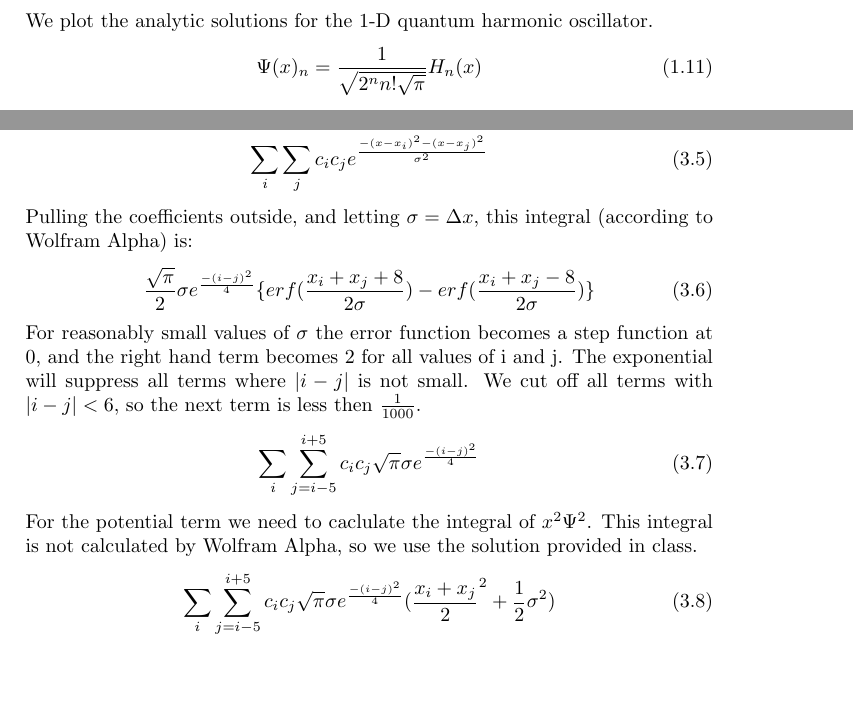
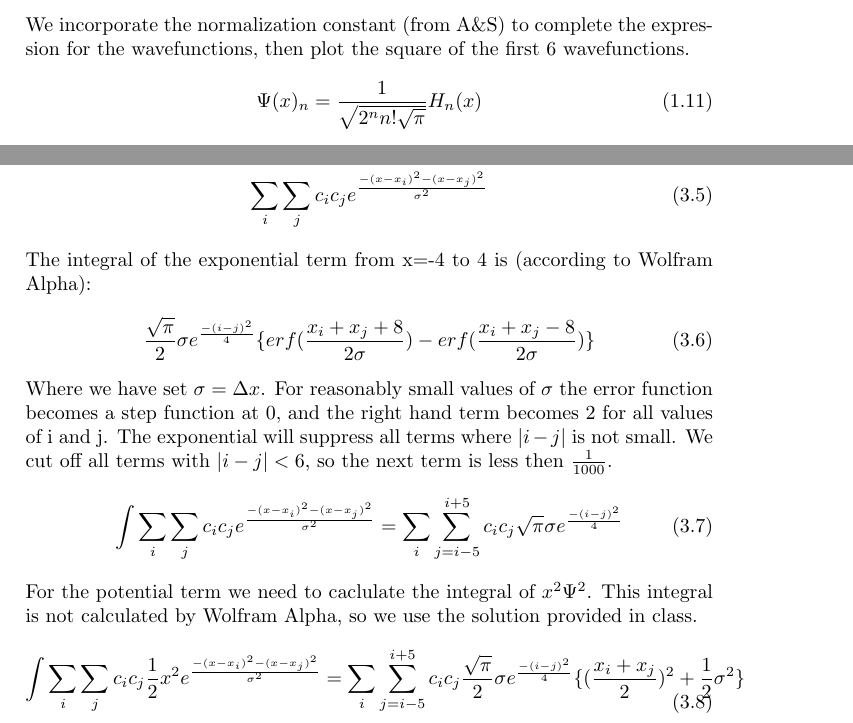
Before and after one commit to vbaker145/physics, a LaTeX problem sheet (quantum1/hw2.tex): two parts of pages 1 and 4 of 4 before the commit and two parts of pages 2 and 4 of 5 after it, joined at a grey line, cut at the place of the change, the shorter picture padded with empty space. Compiled offline with pdfLaTeX.

Commit message:
HW2 quantum updates

```diff
--- a/quantum1/hw2.tex
+++ b/quantum1/hw2.tex
@@ -44,7 +44,7 @@ Solving for the dimensionless parameter $\gamma$ we find:
 \frac{2mE}{\hbar ^2}\gamma ^2=2n+1\\
 E=\frac{\hbar ^2}{2m}\frac{\sqrt{mk}}{\hbar}(2n+1)=\hbar \sqrt{\frac{k}{m}}(n+\frac{1}{2})
 \end{gather}
-We plot the analytic solutions for the 1-D quantum harmonic oscillator.
+We incorporate the normalization constant (from A\&S) to complete the expression for the wavefunctions, then plot the square of the first 6 wavefunctions.
 \begin{equation}
  \Psi(x)_n=\frac{1}{\sqrt{2^n n! \sqrt{\pi}}}H_n(x)
 \end{equation}
@@ -87,3 +87,4 @@ J=\int (\frac{d\Psi }{dx})^{2}+\frac{1}{2}kx^2\Psi ^2 dx\\
 We apply a normalization constraint to avoid the trivial solution $\Psi=0$, and incorporate the constraint via Lagrange multipler.
 \begin{gather}
 \int \Psi^2 dx = 1\\
+J=\int (\frac{d\Psi }{dx})^{2}+\frac{1}{2}x^2\Psi ^2 dx - E\int \Psi^2 dx
@@ -96,21 +96,24 @@ We write $\Psi^2$ in this basis as:
  \sum_{i}\sum_{j}c_ic_je^{\frac{-(x-x_i)^2}{2\sigma ^2}}e^{\frac{-(x-x_j)^2}{2\sigma ^2}}\\
  \sum_{i}\sum_{j}c_ic_je^{\frac{-(x-x_i)^2-(x-x_j)^2}{\sigma ^2}}
 \end{gather}
-Pulling the coefficients outside, and letting $\sigma=\Delta x$, this integral (according to Wolfram Alpha) is:
+The integral of the exponential term from x=-4 to 4 is (according to Wolfram Alpha):
 \begin{gather}
 \frac{\sqrt{\pi}}{2}\sigma e^{\frac{-(i-j)^2}{4}}\{erf(\frac{x_i+x_j+8}{2\sigma})-erf(\frac{x_i+x_j-8}{2\sigma})\}
 \end{gather}
+Where we have set $\sigma =\Delta x$.
 For reasonably small values of $\sigma$ the error function becomes a step function at 0, and the right hand term becomes 2 for all values of i and j.
 The  exponential will suppress all terms where $|i-j|$ is not small. We cut off all terms with  $|i-j|<6$, so the next term is less then $\frac{1}{1000}$.
 \begin{gather}
+ \int  \sum_{i}\sum_{j}c_ic_je^{\frac{-(x-x_i)^2-(x-x_j)^2}{\sigma ^2}}=
  \sum_{i}\sum_{j=i-5}^{i+5}c_ic_j\sqrt{\pi}\sigma e^{\frac{-(i-j)^2}{4}}
 \end{gather}
 For the potential term we need to caclulate the integral of $x^2\Psi ^2$.
 This integral is not calculated by Wolfram Alpha, so we use the solution provided in class.
 \begin{gather}
- \sum_{i}\sum_{j=i-5}^{i+5}c_ic_j\sqrt{\pi}\sigma e^{\frac{-(i-j)^2}{4}}(\frac{x_i+x_j}{2}^2+\frac{1}{2}\sigma ^2)
+  \int  \sum_{i}\sum_{j}c_ic_j\frac{1}{2}x^{2}e^{\frac{-(x-x_i)^2-(x-x_j)^2}{\sigma ^2}}=
+ \sum_{i}\sum_{j=i-5}^{i+5}c_ic_j\frac{\sqrt{\pi}}{2}\sigma e^{\frac{-(i-j)^2}{4}}\{ (\frac{x_i+x_j}{2})^2+\frac{1}{2}\sigma ^2\}
 \end{gather}
-We find the derivative of $\Psi$ anaylytically, then calculate the integral of $(\nabla \Psi)^2$ using the previous integrals.
+We find the derivative of $\Psi$ analytically, then calculate the integral of $(\nabla \Psi)^2$ using the previous integrals.
 \begin{gather}
 \nabla \Psi= \sum_{i}c_i\frac{d}{dx}e^{\frac{(x-x_i)^2}{2\sigma ^2}}\\
 \nabla \Psi=\sum_{i}c_i\frac{-(x-x_i)}{\sigma ^2}e^{\frac{(x-x_i)^2}{2\sigma ^2}}\\
```
Also changed, not shown: quantum1/hw2.ps, quantum1/hw2.tex (7 more changed lines), 3 other files.
